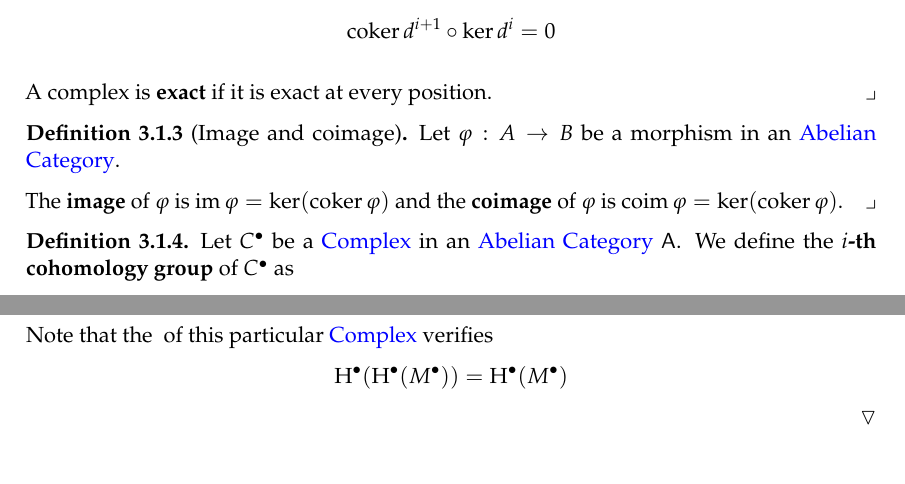
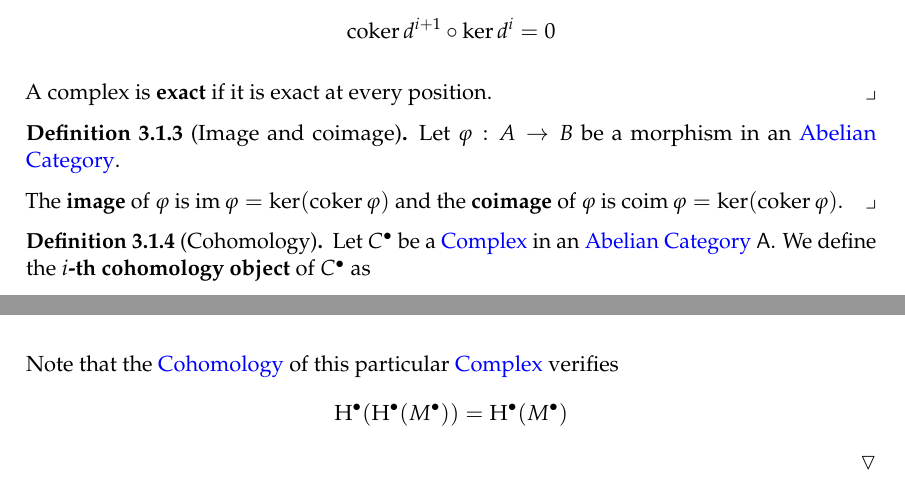
Before and after one commit to AndCotOli/Sheaf-Cohomology, a LaTeX thesis (main.tex, which reads Structure/2.Homological-Algebra/homological_algebra.tex): two parts of pages 18 and 19 of 34 before the commit and two parts of pages 18 and 20 of 35 after it, joined at a grey line, cut so that both start at the same text. Compiled offline with pdfLaTeX.

Commit message:
Fix cohomology definition

```diff
--- a/Structure/2.Homological-Algebra/homological_algebra.tex
+++ b/Structure/2.Homological-Algebra/homological_algebra.tex
@@ -56,9 +56,9 @@ By the \nameref{thm:freyd-mitchell} we can work with objects and morphisms using
 \end{definition}
 
 
-\begin{definition} \label{def:cohomology}
+\begin{definition}[Cohomology] \label{def:cohomology}
   Let \(C^{\bullet}\) be a \nameref{def:complex} in an \nameref{def:abelian-category} \(\mathsf{A}\).
-  We define the \textbf{\(i\)-th cohomology group} of \(C^{\bullet}\) as
+  We define the \textbf{\(i\)-th cohomology object} of \(C^{\bullet}\) as
   \begin{equation*}
     \operatorname{H}^{i}(C^{\bullet}) = \quot{\ker d^{i}}{\im d^{i-1}}
   \end{equation*}
```
Also changed, not shown: exported/main.pdf.
